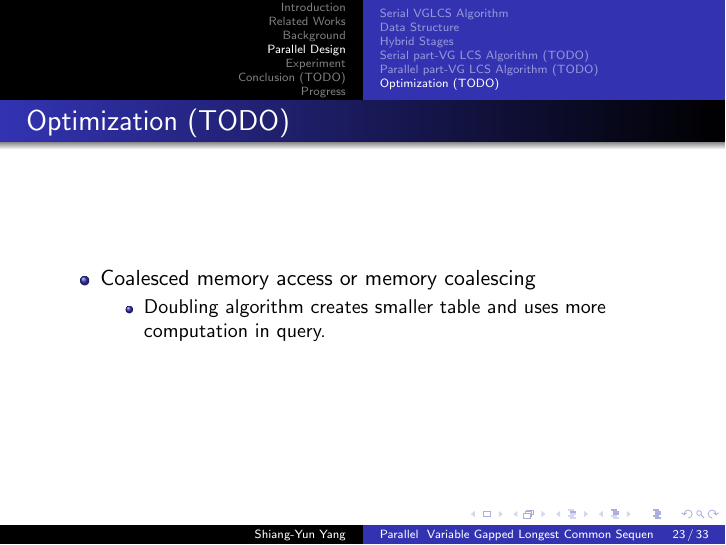
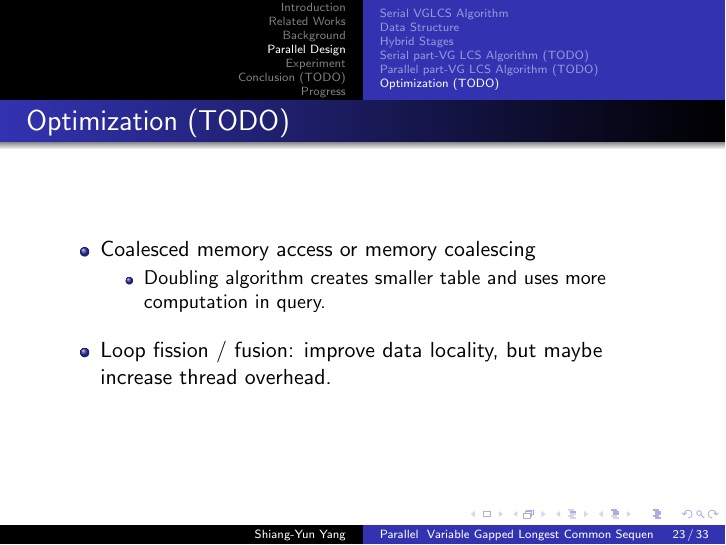
Before and after one commit to morris821028/parallel-VGLCS, LaTeX slides (doc/slides/thesis.tex, which reads doc/slides/partial/parallel-design.tex): page 23 of 33. Compiled offline with pdfLaTeX.

Commit message:
compiler optimization about data locality

```diff
--- a/doc/slides/partial/parallel-design.tex
+++ b/doc/slides/partial/parallel-design.tex
@@ -96,10 +96,13 @@
 \begin{frame}
 	\frametitle{Optimization (TODO)}
 	\begin{itemize}
+		\setlength\itemsep{1em}
 		\item Coalesced memory access or memory coalescing
 			\begin{itemize}
 				\item Doubling algorithm creates smaller table
 					and uses more computation in query.
 			\end{itemize}
+		\item Loop fission / fusion: improve data locality,
+			but maybe increase thread overhead.
 	\end{itemize}
 \end{frame}
```
